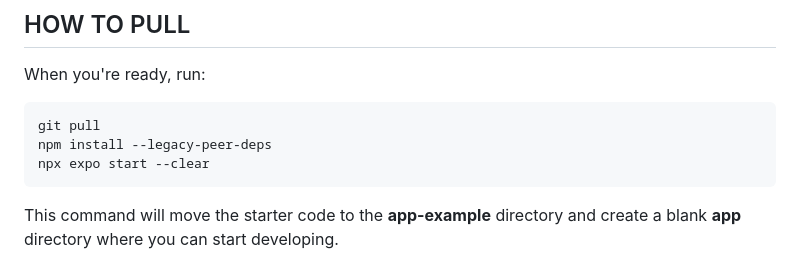
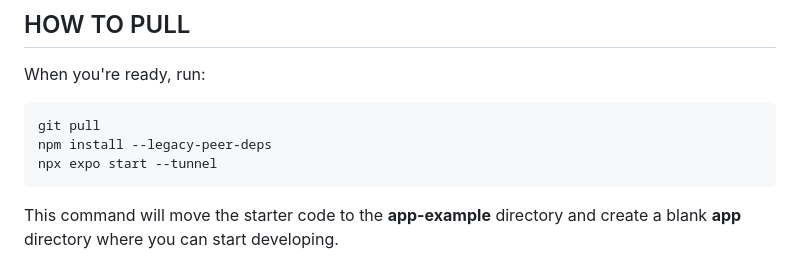
Before and after one commit to justateit/JustAteIt, a Markdown page: README.md, the part around the change. Drawn GitHub-style.

Commit message:
pull instructions

````diff
--- a/README.md
+++ b/README.md
@@ -90,7 +90,7 @@ When you're ready, run:
 ```bash
 git pull
 npm install --legacy-peer-deps
-npx expo start --clear
+npx expo start --tunnel
 ```
 
 This command will move the starter code to the **app-example** directory and create a blank **app** directory where you can start developing.
````
